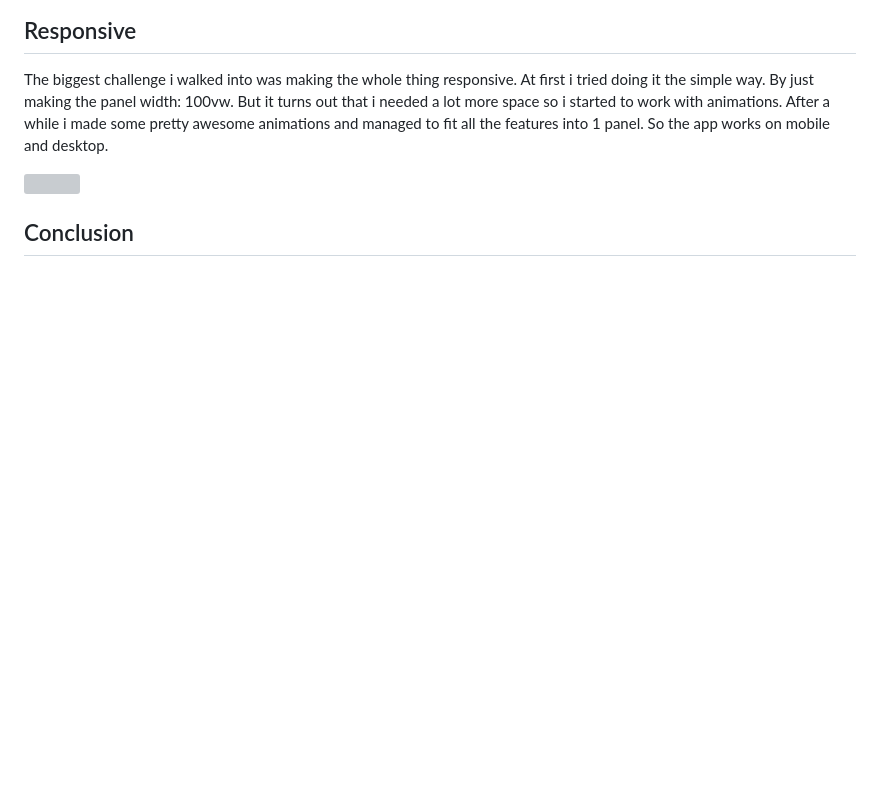
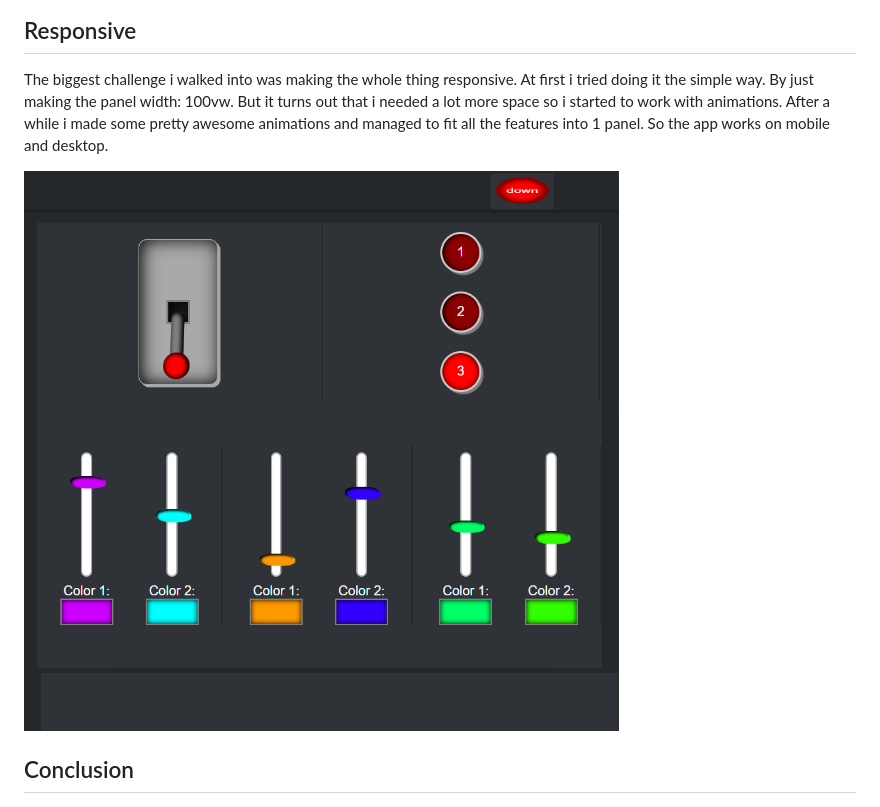
Before and after one commit to Kitch41/CSSttr, a Markdown page: README.md, the part around the change. GitHub-like rendering; blank space fills up the shorter version; grey boxes are pictures that could not be loaded.

```diff
--- a/README.md
+++ b/README.md
@@ -229,7 +229,7 @@ After i switched from codepen to visual studio code i had an amazing idea so i s
 
 The biggest challenge i walked into was making the whole thing responsive. At first i tried doing it the simple way. By just making the panel width: 100vw. But it turns out that i needed a lot more space so i started to work with animations. After a while i made some pretty awesome animations and managed to fit all the features into 1 panel. So the app works on mobile and desktop.
 
-<img src="./images/panel.png">
+<img src="./images/Panel.png">
 
 ## Conclusion
 
```
